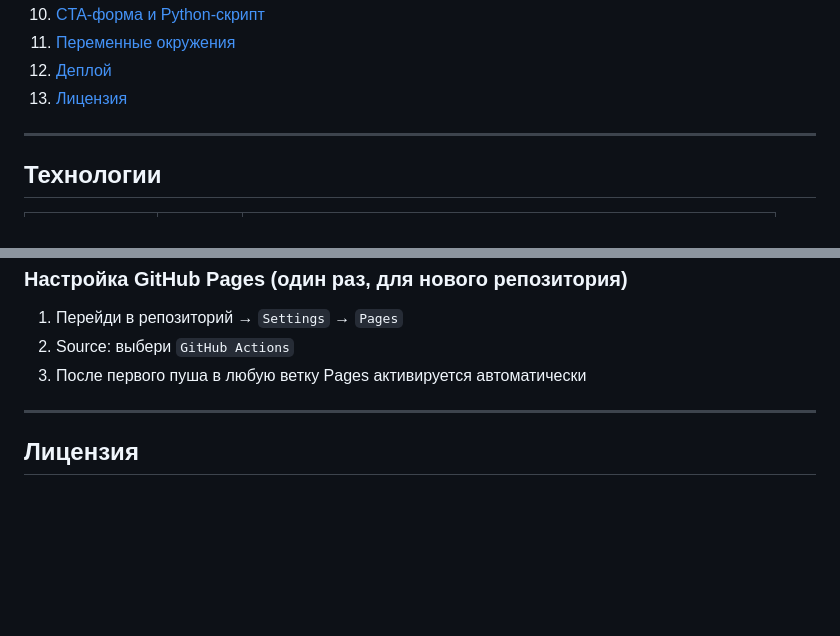
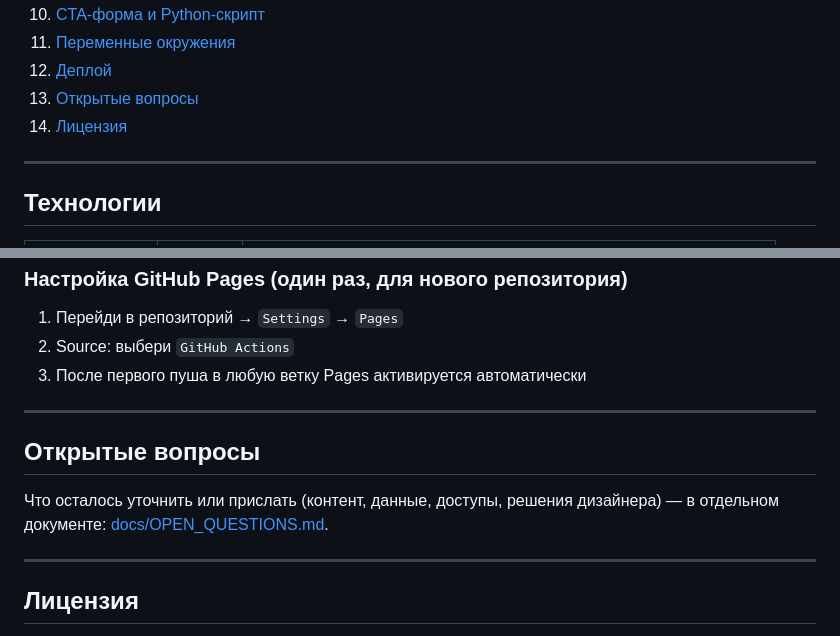
Before and after one commit to KeeGooRoomiE/fidenta-landing, a Markdown page: README.md, 2 parts joined by grey strips. Drawn GitHub-style; blank space fills up the shorter version.

Commit message:
ADD/ docs/OPEN_QUESTIONS.md: открытые вопросы по контенту, данным, доступам и решениям дизайнера; ссылка из README

```diff
--- a/README.md
+++ b/README.md
@@ -22,7 +22,8 @@
 10. [CTA-форма и Python-скрипт](#cta-форма-и-python-скрипт)
 11. [Переменные окружения](#переменные-окружения)
 12. [Деплой](#деплой)
-13. [Лицензия](#лицензия)
+13. [Открытые вопросы](#открытые-вопросы)
+14. [Лицензия](#лицензия)
 
 ---
 
@@ -604,6 +605,13 @@ ls dist/
 
 ---
 
+## Открытые вопросы
+
+Что осталось уточнить или прислать (контент, данные, доступы, решения дизайнера) —
+в отдельном документе: [docs/OPEN_QUESTIONS.md](docs/OPEN_QUESTIONS.md).
+
+---
+
 ## Лицензия
 
 Проприетарное программное обеспечение. Все права защищены.
```
Also changed, not shown: docs/OPEN_QUESTIONS.md (added, +83 -0 lines).
